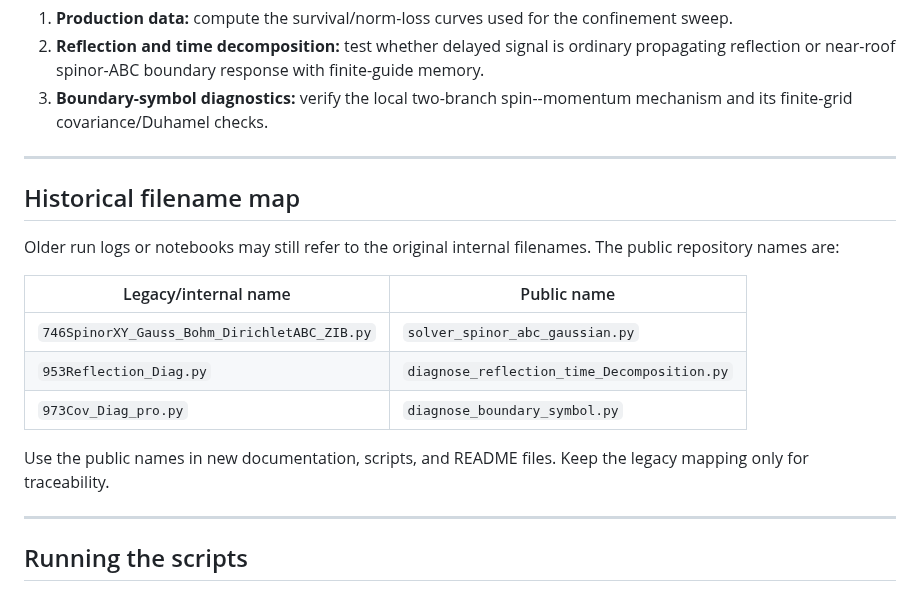
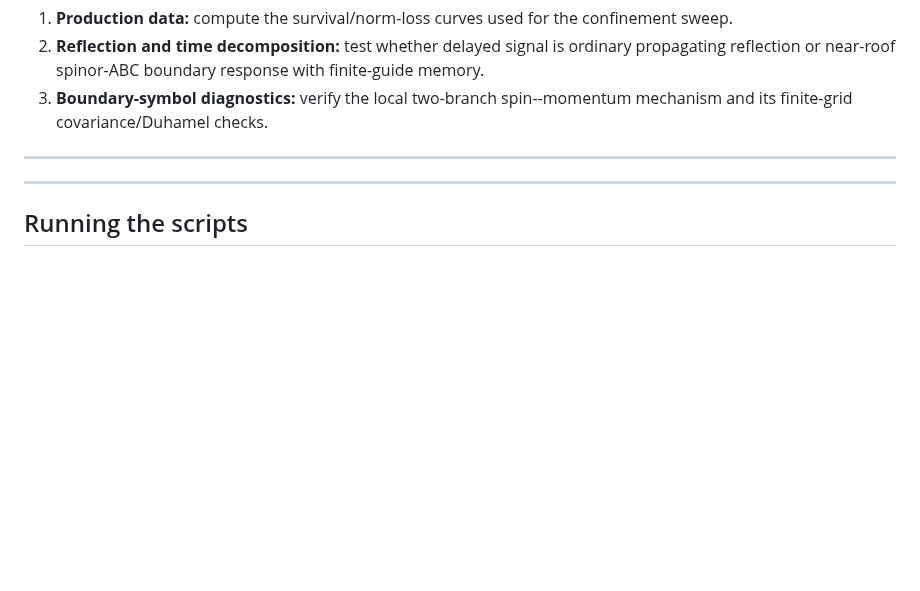
Before and after one commit to jloOop/Boundary-Spin-Momentum-Filtering-Data, a Markdown page: python-scripts/Solvers/ReadMe.md, the part around the change. GitHub-like rendering; blank space fills up the shorter version.

```diff
--- a/python-scripts/Solvers/ReadMe.md
+++ b/python-scripts/Solvers/ReadMe.md
@@ -113,18 +113,6 @@ Together, the three scripts separate the reproducibility workflow into three lay
 3. **Boundary-symbol diagnostics:** verify the local two-branch spin--momentum mechanism and its finite-grid covariance/Duhamel checks.
 
 ---
-
-## Historical filename map
-
-Older run logs or notebooks may still refer to the original internal filenames. The public repository names are:
-
-| Legacy/internal name | Public name |
-|---|---|
-| `746SpinorXY_Gauss_Bohm_DirichletABC_ZIB.py` | `solver_spinor_abc_gaussian.py` |
-| `953Reflection_Diag.py` | `diagnose_reflection_time_Decomposition.py` |
-| `973Cov_Diag_pro.py` | `diagnose_boundary_symbol.py` |
-
-Use the public names in new documentation, scripts, and README files. Keep the legacy mapping only for traceability.
 
 ---
 
```
